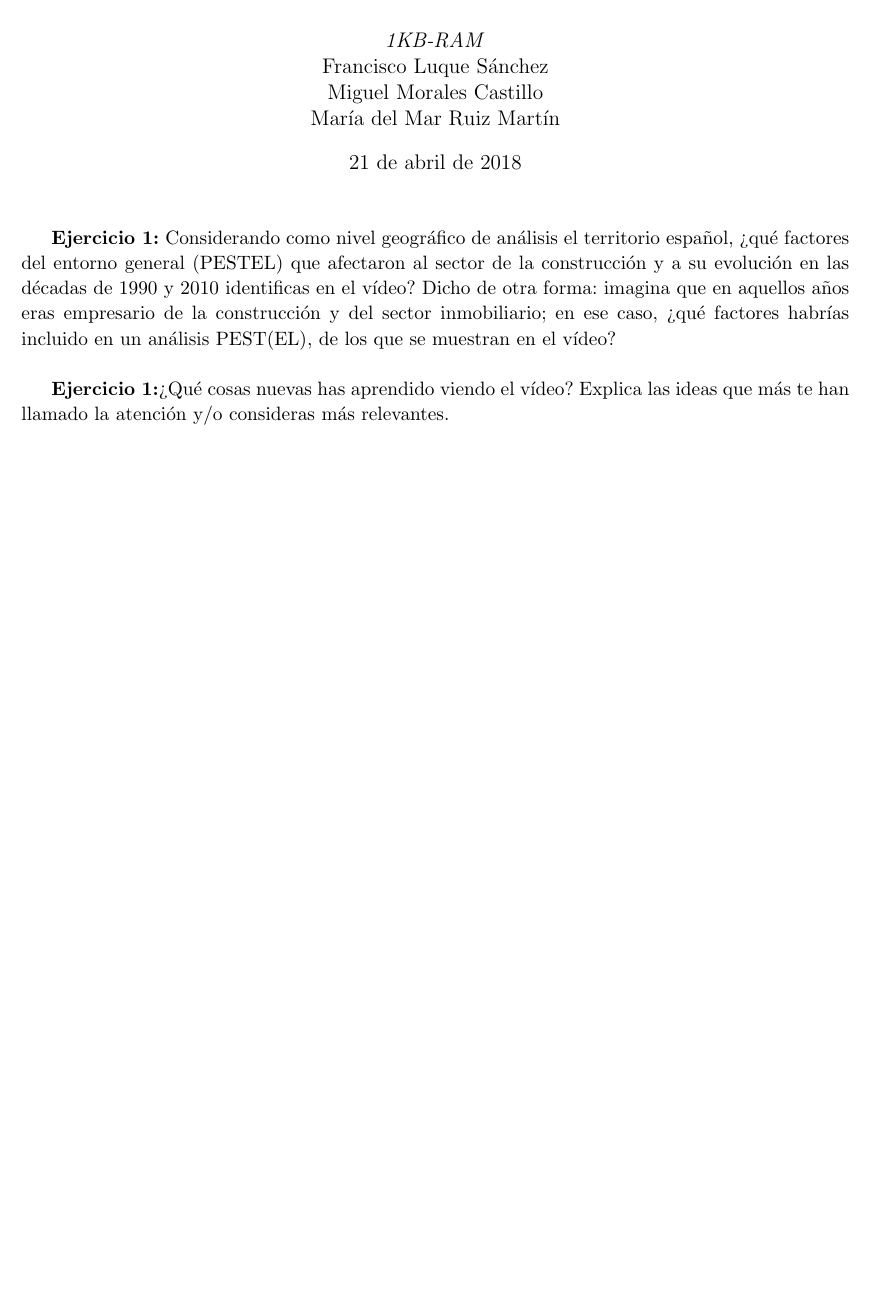
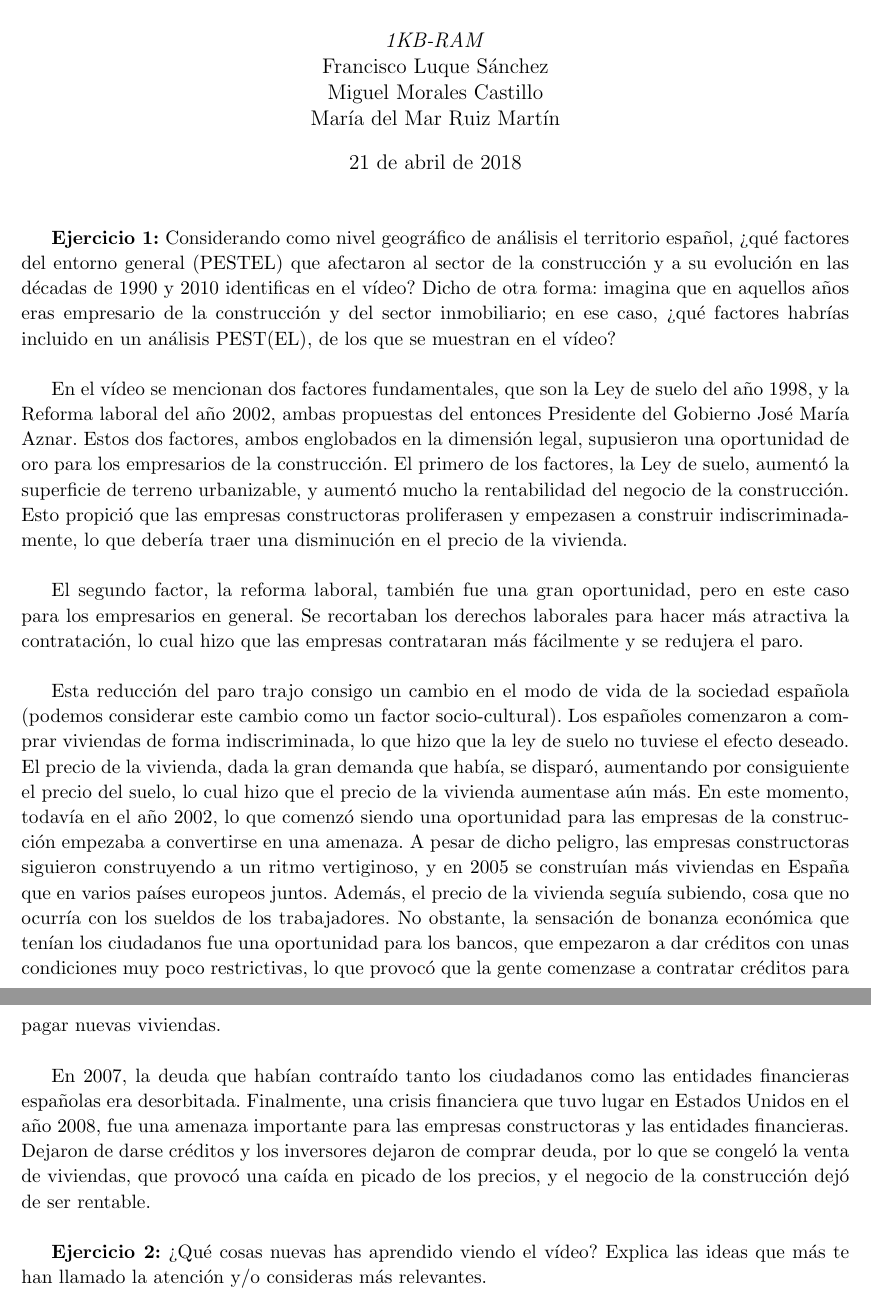
Before and after one commit to fluque1995/empresa-dgiim, a LaTeX document (Practica4/entrega4.tex): part of the page before the commit and two parts of pages 1 and 2 of 2 after it, the two joined at a grey line, cut so that both start at the same text, the shorter picture padded with empty space. Compiled offline with pdfLaTeX.

Commit message:
Terminado el primer ejercicio

```diff
--- a/Practica4/entrega4.tex
+++ b/Practica4/entrega4.tex
@@ -82,7 +82,54 @@ que en aquellos años eras empresario de la construcción y del sector
 inmobiliario; en ese caso, ¿qué factores habrías incluido en un
 análisis PEST(EL), de los que se muestran en el vídeo?\\
 
-\textbf{Ejercicio 1:}¿Qué cosas nuevas has aprendido viendo el vídeo?
+En el vídeo se mencionan dos factores fundamentales, que son la Ley de
+suelo del año 1998, y la Reforma laboral del año 2002, ambas
+propuestas del entonces Presidente del Gobierno José María
+Aznar. Estos dos factores, ambos englobados en la dimensión legal,
+supusieron una oportunidad de oro para los empresarios de la
+construcción. El primero de los factores, la Ley de suelo, aumentó la
+superficie de terreno urbanizable, y aumentó mucho la rentabilidad del
+negocio de la construcción. Esto propició que las empresas
+constructoras proliferasen y empezasen a construir
+indiscriminadamente, lo que debería
+traer una disminución en el precio de la vivienda.\\
+
+El segundo factor, la reforma laboral, también fue una gran
+oportunidad, pero en este caso para los empresarios en general. Se
+recortaban los derechos laborales para hacer más atractiva la
+contratación, lo cual hizo que las empresas contrataran más fácilmente
+y se redujera el paro.\\
+
+Esta reducción del paro trajo consigo un cambio en el modo de vida de
+la sociedad española (podemos considerar este cambio como un factor
+socio-cultural). Los españoles comenzaron a comprar viviendas de forma
+indiscriminada, lo que hizo que la ley de suelo no tuviese el efecto
+deseado. El precio de la vivienda, dada la gran demanda que había, se
+disparó, aumentando por consiguiente el precio del suelo, lo cual hizo
+que el precio de la vivienda aumentase aún más. En este momento,
+todavía en el año 2002, lo que comenzó siendo una oportunidad para las
+empresas de la construcción empezaba a convertirse en una amenaza. A
+pesar de dicho peligro, las empresas constructoras siguieron
+construyendo a un ritmo vertiginoso, y en 2005 se construían más
+viviendas en España que en varios países europeos juntos. Además, el
+precio de la vivienda seguía subiendo, cosa que no ocurría con los
+sueldos de los trabajadores. No obstante, la sensación de bonanza
+económica que tenían los ciudadanos fue una oportunidad para los
+bancos, que empezaron a dar créditos con unas condiciones muy poco
+restrictivas, lo que provocó que la gente comenzase a contratar
+créditos
+para pagar nuevas viviendas.\\
+
+En 2007, la deuda que habían contraído tanto los ciudadanos como las
+entidades financieras españolas era desorbitada. Finalmente, una
+crisis financiera que tuvo lugar en Estados Unidos en el año 2008, fue
+una amenaza importante para las empresas constructoras y las entidades
+financieras. Dejaron de darse créditos y los inversores dejaron de
+comprar deuda, por lo que se congeló la venta de viviendas, que provocó
+una caída en picado de los precios, y el negocio de la construcción
+dejó de ser rentable.\\
+
+\textbf{Ejercicio 2:} ¿Qué cosas nuevas has aprendido viendo el vídeo?
 Explica las ideas que más te han llamado la atención y/o consideras
 más relevantes.
 
```
Also changed, not shown: Practica4/entrega4.tex (4 more changed lines).
